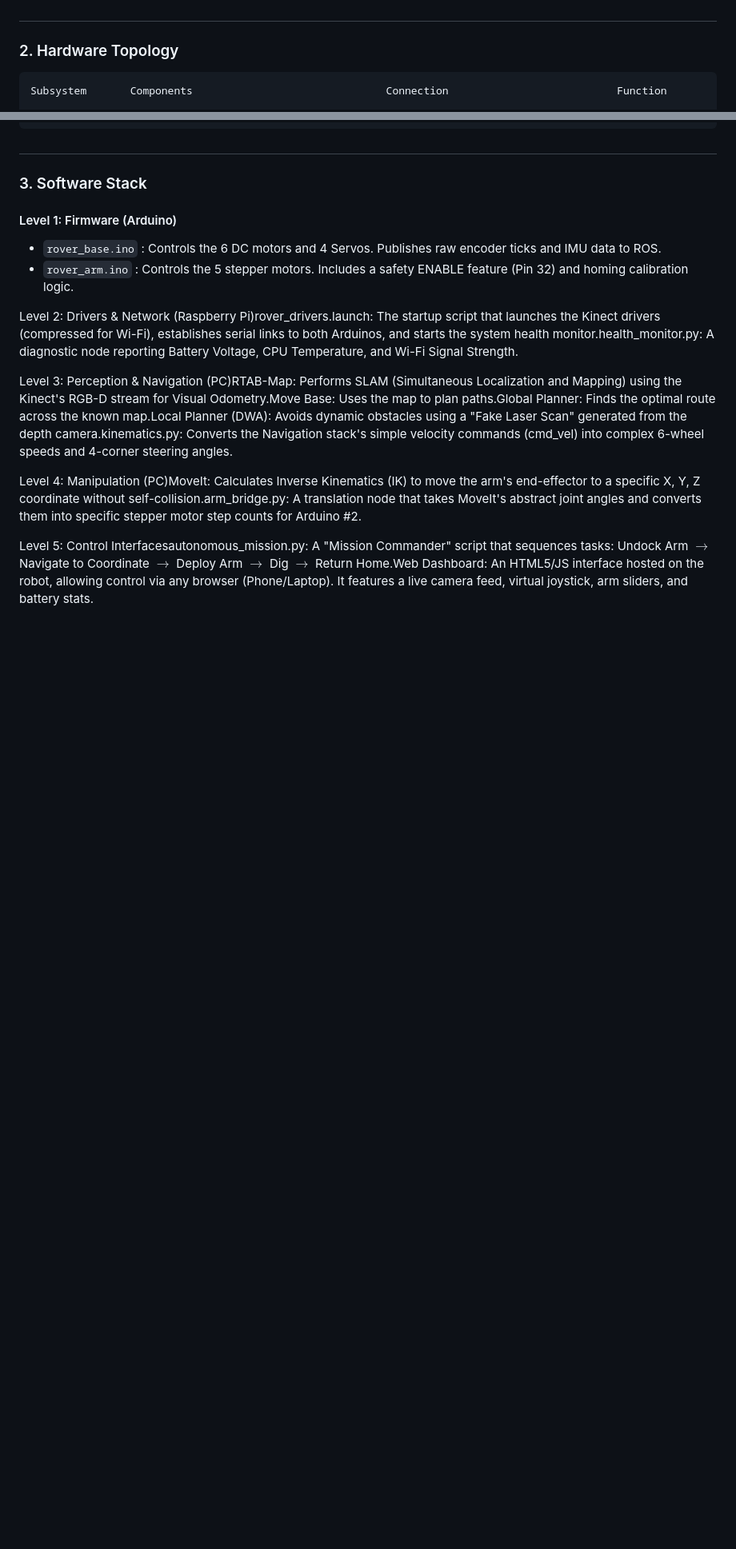
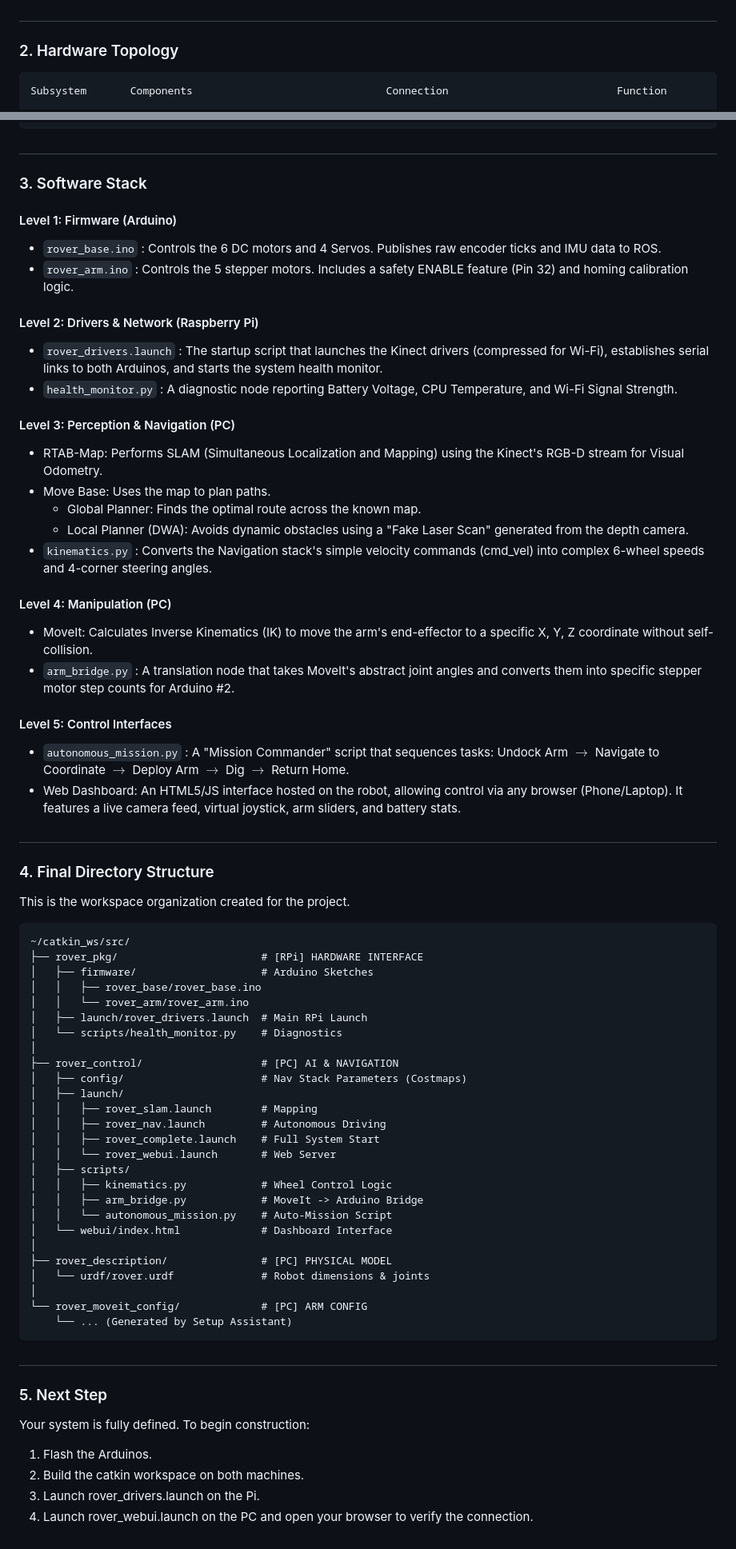
Before and after one commit to ToolBoxRobotics/rover-model, a Markdown page: README.md, 2 parts joined by grey strips. Shown at 80% size. Rendered like a GitHub page; blank space fills up the shorter version.

````diff
--- a/README.md
+++ b/README.md
@@ -10,7 +10,7 @@ Goal: Build a 6-wheeled all-terrain rover with a 5-axis robotic manipulator capa
 #
 
 ### 2. Hardware Topology
-```
+```txt
 Subsystem       Components                               Connection                           Function
 
 Mobility,       6x 12V DC Motors (83 RPM) + Encoders,    Arduino Mega #1 (PWM/Interrupts),    Traction & Odometry
@@ -28,10 +28,66 @@ Manipulation,   5x NEMA17 Steppers + A4988 Drivers,      Arduino Mega #2,
 - ``rover_base.ino`` : Controls the 6 DC motors and 4 Servos. Publishes raw encoder ticks and IMU data to ROS.
 - ``rover_arm.ino`` : Controls the 5 stepper motors. Includes a safety ENABLE feature (Pin 32) and homing calibration logic.
 
-Level 2: Drivers & Network (Raspberry Pi)rover_drivers.launch: The startup script that launches the Kinect drivers (compressed for Wi-Fi), establishes serial links to both Arduinos, and starts the system health monitor.health_monitor.py: A diagnostic node reporting Battery Voltage, CPU Temperature, and Wi-Fi Signal Strength.
+#### Level 2: Drivers & Network (Raspberry Pi)
+- ``rover_drivers.launch`` : The startup script that launches the Kinect drivers (compressed for Wi-Fi), establishes serial links to both Arduinos, and starts the system health monitor.
+- ``health_monitor.py`` : A diagnostic node reporting Battery Voltage, CPU Temperature, and Wi-Fi Signal Strength.
 
-Level 3: Perception & Navigation (PC)RTAB-Map: Performs SLAM (Simultaneous Localization and Mapping) using the Kinect's RGB-D stream for Visual Odometry.Move Base: Uses the map to plan paths.Global Planner: Finds the optimal route across the known map.Local Planner (DWA): Avoids dynamic obstacles using a "Fake Laser Scan" generated from the depth camera.kinematics.py: Converts the Navigation stack's simple velocity commands (cmd_vel) into complex 6-wheel speeds and 4-corner steering angles.
+#### Level 3: Perception & Navigation (PC)
+- RTAB-Map: Performs SLAM (Simultaneous Localization and Mapping) using the Kinect's RGB-D stream for Visual Odometry.
+- Move Base: Uses the map to plan paths.
+  - Global Planner: Finds the optimal route across the known map.
+  - Local Planner (DWA): Avoids dynamic obstacles using a "Fake Laser Scan" generated from the depth camera.
+- ``kinematics.py`` : Converts the Navigation stack's simple velocity commands (cmd_vel) into complex 6-wheel speeds and 4-corner steering angles.
 
-Level 4: Manipulation (PC)MoveIt: Calculates Inverse Kinematics (IK) to move the arm's end-effector to a specific X, Y, Z coordinate without self-collision.arm_bridge.py: A translation node that takes MoveIt's abstract joint angles and converts them into specific stepper motor step counts for Arduino #2.
+#### Level 4: Manipulation (PC)
+- MoveIt: Calculates Inverse Kinematics (IK) to move the arm's end-effector to a specific X, Y, Z coordinate without self-collision.
+- ``arm_bridge.py`` : A translation node that takes MoveIt's abstract joint angles and converts them into specific stepper motor step counts for Arduino #2.
 
-Level 5: Control Interfacesautonomous_mission.py: A "Mission Commander" script that sequences tasks: Undock Arm $\to$ Navigate to Coordinate $\to$ Deploy Arm $\to$ Dig $\to$ Return Home.Web Dashboard: An HTML5/JS interface hosted on the robot, allowing control via any browser (Phone/Laptop). It features a live camera feed, virtual joystick, arm sliders, and battery stats.
+#### Level 5: Control Interfaces
+- ``autonomous_mission.py`` : A "Mission Commander" script that sequences tasks: Undock Arm $\to$ Navigate to Coordinate $\to$ Deploy Arm $\to$ Dig $\to$ Return Home.
+- Web Dashboard: An HTML5/JS interface hosted on the robot, allowing control via any browser (Phone/Laptop). It features a live camera feed, virtual joystick, arm sliders, and battery stats.
+
+#
+
+### 4. Final Directory Structure
+This is the workspace organization created for the project.
+```txt
+~/catkin_ws/src/
+├── rover_pkg/                       # [RPi] HARDWARE INTERFACE
+│   ├── firmware/                    # Arduino Sketches
+│   │   ├── rover_base/rover_base.ino
+│   │   └── rover_arm/rover_arm.ino
+│   ├── launch/rover_drivers.launch  # Main RPi Launch
+│   └── scripts/health_monitor.py    # Diagnostics
+│
+├── rover_control/                   # [PC] AI & NAVIGATION
+│   ├── config/                      # Nav Stack Parameters (Costmaps)
+│   ├── launch/
+│   │   ├── rover_slam.launch        # Mapping
+│   │   ├── rover_nav.launch         # Autonomous Driving
+│   │   ├── rover_complete.launch    # Full System Start
+│   │   └── rover_webui.launch       # Web Server
+│   ├── scripts/
+│   │   ├── kinematics.py            # Wheel Control Logic
+│   │   ├── arm_bridge.py            # MoveIt -> Arduino Bridge
+│   │   └── autonomous_mission.py    # Auto-Mission Script
+│   └── webui/index.html             # Dashboard Interface
+│
+├── rover_description/               # [PC] PHYSICAL MODEL
+│   └── urdf/rover.urdf              # Robot dimensions & joints
+│
+└── rover_moveit_config/             # [PC] ARM CONFIG
+    └── ... (Generated by Setup Assistant)
+```
+
+#
+
+### 5. Next Step
+Your system is fully defined. To begin construction:
+
+  1. Flash the Arduinos.
+  2. Build the catkin workspace on both machines.
+  3. Launch rover_drivers.launch on the Pi.
+  4. Launch rover_webui.launch on the PC and open your browser to verify the connection.
+
+#
````
